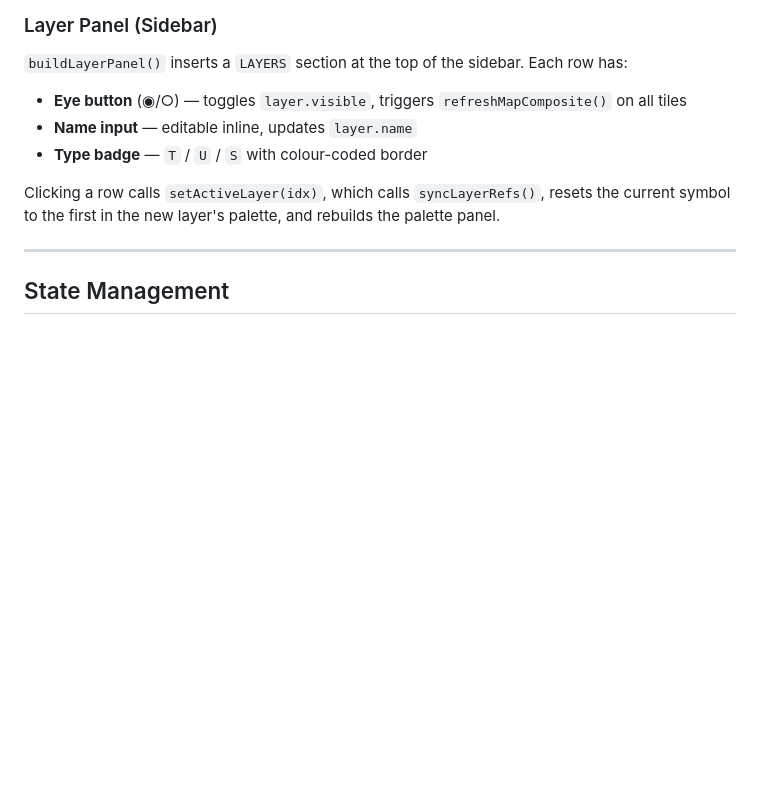
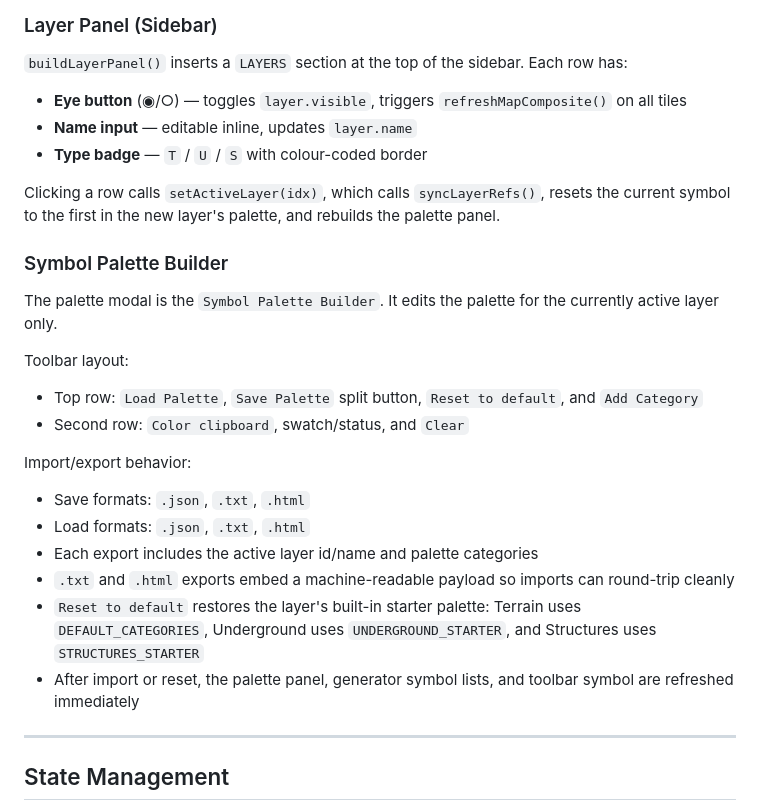
Before and after one commit to pablo0713-glitch/TERRASCII, a Markdown page: ARCHITECTURE.md, the part around the change. GitHub-like rendering; blank space fills up the shorter version.

Commit message:
Added Load/Save/Restore palettes to the Symbol Palette Builder modal.

```diff
--- a/ARCHITECTURE.md
+++ b/ARCHITECTURE.md
@@ -115,6 +115,22 @@ let cellColors = {};
 - **Type badge** — `T` / `U` / `S` with colour-coded border
 
 Clicking a row calls `setActiveLayer(idx)`, which calls `syncLayerRefs()`, resets the current symbol to the first in the new layer's palette, and rebuilds the palette panel.
+
+### Symbol Palette Builder
+
+The palette modal is the `Symbol Palette Builder`. It edits the palette for the currently active layer only.
+
+Toolbar layout:
+- Top row: `Load Palette`, `Save Palette` split button, `Reset to default`, and `Add Category`
+- Second row: `Color clipboard`, swatch/status, and `Clear`
+
+Import/export behavior:
+- Save formats: `.json`, `.txt`, `.html`
+- Load formats: `.json`, `.txt`, `.html`
+- Each export includes the active layer id/name and palette categories
+- `.txt` and `.html` exports embed a machine-readable payload so imports can round-trip cleanly
+- `Reset to default` restores the layer's built-in starter palette: Terrain uses `DEFAULT_CATEGORIES`, Underground uses `UNDERGROUND_STARTER`, and Structures uses `STRUCTURES_STARTER`
+- After import or reset, the palette panel, generator symbol lists, and toolbar symbol are refreshed immediately
 
 ---
 
```
